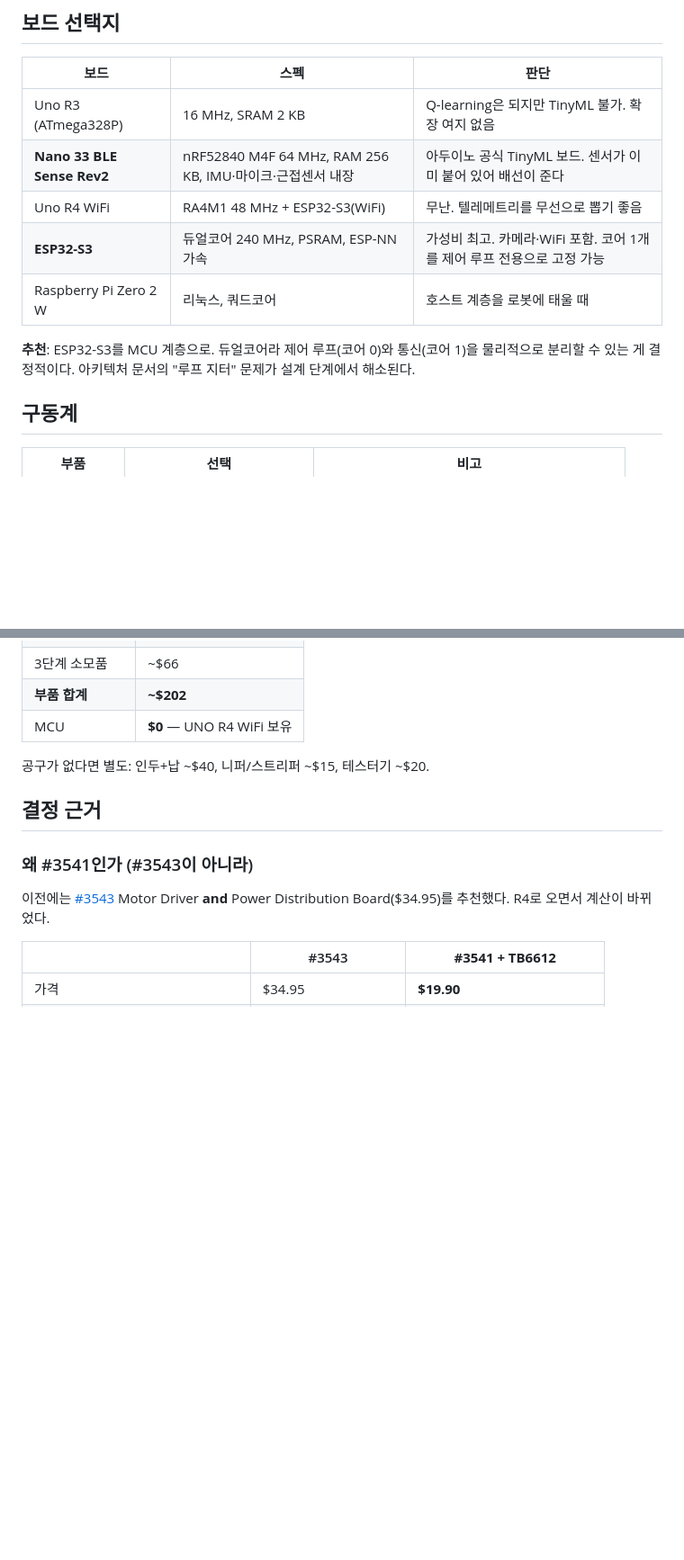
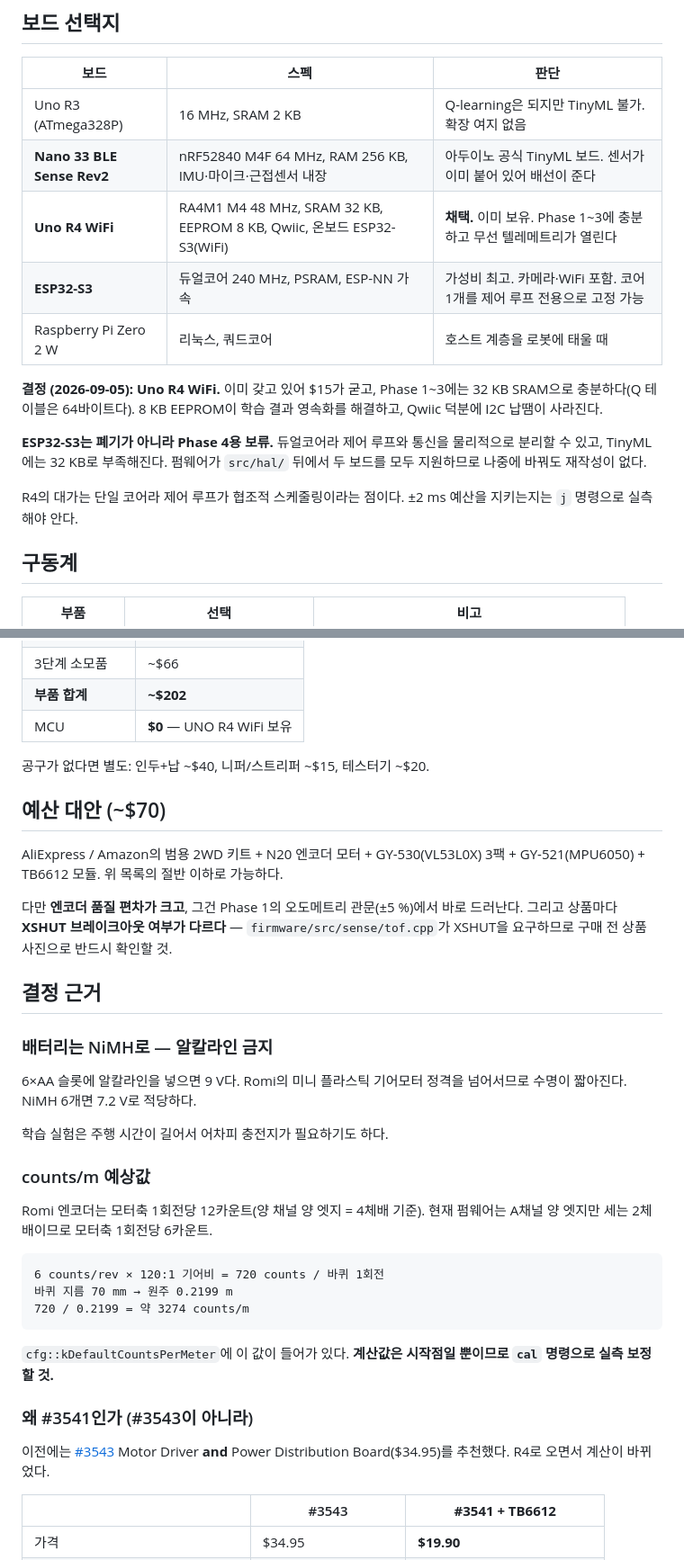
Before and after one commit to sungle7890/tinybot, a Markdown page: docs/03-hardware-bom.md, 2 parts joined by grey strips. Shown at 90% size. GitHub-like rendering; blank space fills up the shorter version.

````diff
--- a/docs/03-hardware-bom.md
+++ b/docs/03-hardware-bom.md
@@ -10,13 +10,20 @@
 |---|---|---|
 | Uno R3 (ATmega328P) | 16 MHz, SRAM 2 KB | Q-learning은 되지만 TinyML 불가. 확장 여지 없음 |
 | **Nano 33 BLE Sense Rev2** | nRF52840 M4F 64 MHz, RAM 256 KB, IMU·마이크·근접센서 내장 | 아두이노 공식 TinyML 보드. 센서가 이미 붙어 있어 배선이 준다 |
-| Uno R4 WiFi | RA4M1 48 MHz + ESP32-S3(WiFi) | 무난. 텔레메트리를 무선으로 뽑기 좋음 |
+| **Uno R4 WiFi** | RA4M1 M4 48 MHz, SRAM 32 KB, EEPROM 8 KB, Qwiic, 온보드 ESP32-S3(WiFi) | **채택.** 이미 보유. Phase 1~3에 충분하고 무선 텔레메트리가 열린다 |
 | **ESP32-S3** | 듀얼코어 240 MHz, PSRAM, ESP-NN 가속 | 가성비 최고. 카메라·WiFi 포함. 코어 1개를 제어 루프 전용으로 고정 가능 |
 | Raspberry Pi Zero 2 W | 리눅스, 쿼드코어 | 호스트 계층을 로봇에 태울 때 |
 
-**추천**: ESP32-S3를 MCU 계층으로. 듀얼코어라 제어 루프(코어 0)와 통신(코어 1)을
-물리적으로 분리할 수 있는 게 결정적이다. 아키텍처 문서의 "루프 지터" 문제가
-설계 단계에서 해소된다.
+**결정 (2026-09-05): Uno R4 WiFi.** 이미 갖고 있어 $15가 굳고, Phase 1~3에는
+32 KB SRAM으로 충분하다(Q 테이블은 64바이트다). 8 KB EEPROM이 학습 결과 영속화를
+해결하고, Qwiic 덕분에 I2C 납땜이 사라진다.
+
+**ESP32-S3는 폐기가 아니라 Phase 4용 보류.** 듀얼코어라 제어 루프와 통신을
+물리적으로 분리할 수 있고, TinyML에는 32 KB로 부족해진다. 펌웨어가 `src/hal/`
+뒤에서 두 보드를 모두 지원하므로 나중에 바꿔도 재작성이 없다.
+
+R4의 대가는 단일 코어라 제어 루프가 협조적 스케줄링이라는 점이다. ±2 ms 예산을
+지키는지는 `j` 명령으로 실측해야 안다.
 
 ## 구동계
 
@@ -107,7 +114,38 @@ JST-SH 4핀 규격이라 그대로 꽂힌다.
 
 공구가 없다면 별도: 인두+납 ~$40, 니퍼/스트리퍼 ~$15, 테스터기 ~$20.
 
+## 예산 대안 (~$70)
+
+AliExpress / Amazon의 범용 2WD 키트 + N20 엔코더 모터 + GY-530(VL53L0X) 3팩 +
+GY-521(MPU6050) + TB6612 모듈. 위 목록의 절반 이하로 가능하다.
+
+다만 **엔코더 품질 편차가 크고**, 그건 Phase 1의 오도메트리 관문(±5 %)에서
+바로 드러난다. 그리고 상품마다 **XSHUT 브레이크아웃 여부가 다르다** —
+`firmware/src/sense/tof.cpp`가 XSHUT을 요구하므로 구매 전 상품 사진으로
+반드시 확인할 것.
+
 ## 결정 근거
+
+### 배터리는 NiMH로 — 알칼라인 금지
+
+6×AA 슬롯에 알칼라인을 넣으면 9 V다. Romi의 미니 플라스틱 기어모터 정격을
+넘어서므로 수명이 짧아진다. NiMH 6개면 7.2 V로 적당하다.
+
+학습 실험은 주행 시간이 길어서 어차피 충전지가 필요하기도 하다.
+
+### counts/m 예상값
+
+Romi 엔코더는 모터축 1회전당 12카운트(양 채널 양 엣지 = 4체배 기준).
+현재 펌웨어는 A채널 양 엣지만 세는 2체배이므로 모터축 1회전당 6카운트.
+
+```
+6 counts/rev × 120:1 기어비 = 720 counts / 바퀴 1회전
+바퀴 지름 70 mm → 원주 0.2199 m
+720 / 0.2199 = 약 3274 counts/m
+```
+
+`cfg::kDefaultCountsPerMeter`에 이 값이 들어가 있다.
+**계산값은 시작점일 뿐이므로 `cal` 명령으로 실측 보정할 것.**
 
 ### 왜 #3541인가 (#3543이 아니라)
 
````
Also changed, not shown: docs/03-hardware-bom_eng.md (+46 -4 lines).
